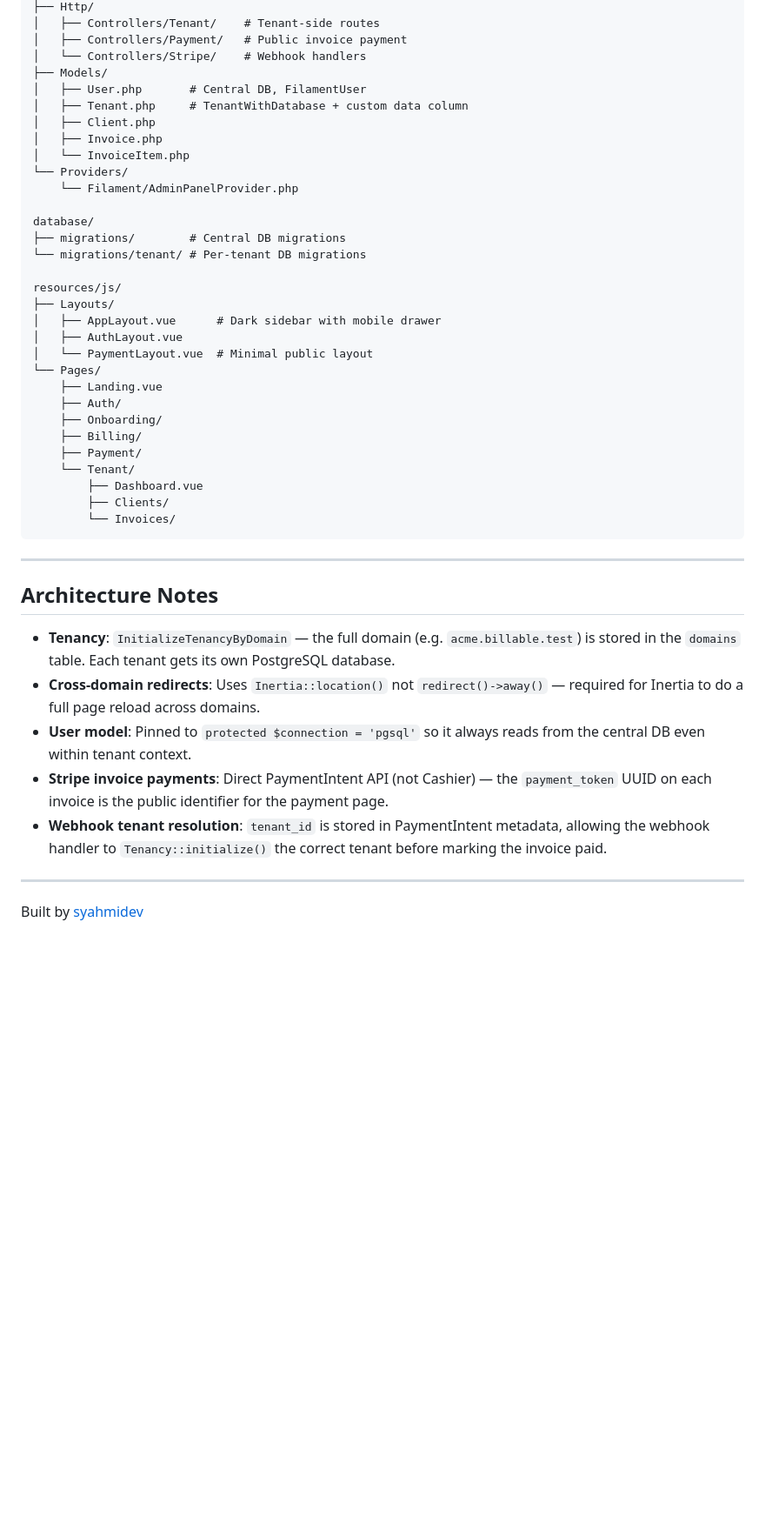
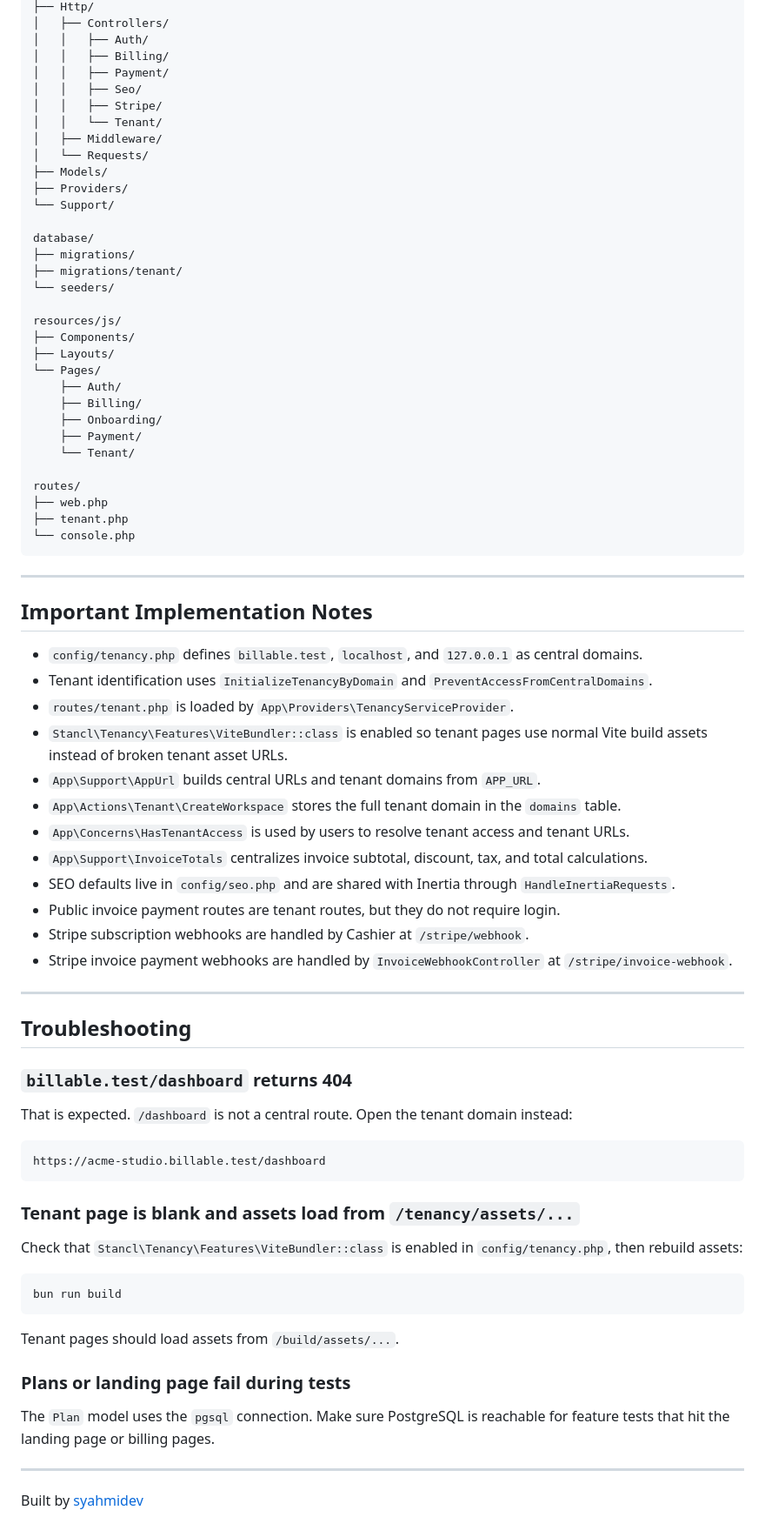
Before and after one commit to syahmidev/billable, a Markdown page: README.md, the part around one of its changes. Shown at 87% size. GitHub-like rendering; blank space fills up the shorter version.

Commit message:
feat: update README

````diff
--- a/README.md
+++ b/README.md
@@ -131,46 +249,80 @@ app/
 ├── Http/
-│   ├── Controllers/Tenant/    # Tenant-side routes
-│   ├── Controllers/Payment/   # Public invoice payment
-│   └── Controllers/Stripe/    # Webhook handlers
+│   ├── Controllers/
+│   │   ├── Auth/
+│   │   ├── Billing/
+│   │   ├── Payment/
+│   │   ├── Seo/
+│   │   ├── Stripe/
+│   │   └── Tenant/
+│   ├── Middleware/
+│   └── Requests/
 ├── Models/
-│   ├── User.php       # Central DB, FilamentUser
-│   ├── Tenant.php     # TenantWithDatabase + custom data column
-│   ├── Client.php
-│   ├── Invoice.php
-│   └── InvoiceItem.php
-└── Providers/
-    └── Filament/AdminPanelProvider.php
+├── Providers/
+└── Support/
 
 database/
-├── migrations/        # Central DB migrations
-└── migrations/tenant/ # Per-tenant DB migrations
+├── migrations/
+├── migrations/tenant/
+└── seeders/
 
 resources/js/
+├── Components/
 ├── Layouts/
-│   ├── AppLayout.vue      # Dark sidebar with mobile drawer
-│   ├── AuthLayout.vue
-│   └── PaymentLayout.vue  # Minimal public layout
 └── Pages/
-    ├── Landing.vue
     ├── Auth/
+    ├── Billing/
     ├── Onboarding/
-    ├── Billing/
     ├── Payment/
     └── Tenant/
-        ├── Dashboard.vue
-        ├── Clients/
-        └── Invoices/
+
+routes/
+├── web.php
+├── tenant.php
+└── console.php
 ```
 
 ---
 
-## Architecture Notes
+## Important Implementation Notes
 
-- **Tenancy**: `InitializeTenancyByDomain` — the full domain (e.g. `acme.billable.test`) is stored in the `domains` table. Each tenant gets its own PostgreSQL database.
-- **Cross-domain redirects**: Uses `Inertia::location()` not `redirect()->away()` — required for Inertia to do a full page reload across domains.
-- **User model**: Pinned to `protected $connection = 'pgsql'` so it always reads from the central DB even within tenant context.
-- **Stripe invoice payments**: Direct PaymentIntent API (not Cashier) — the `payment_token` UUID on each invoice is the public identifier for the payment page.
-- **Webhook tenant resolution**: `tenant_id` is stored in PaymentIntent metadata, allowing the webhook handler to `Tenancy::initialize()` the correct tenant before marking the invoice paid.
+- `config/tenancy.php` defines `billable.test`, `localhost`, and `127.0.0.1` as central domains.
+- Tenant identification uses `InitializeTenancyByDomain` and `PreventAccessFromCentralDomains`.
+- `routes/tenant.php` is loaded by `App\Providers\TenancyServiceProvider`.
+- `Stancl\Tenancy\Features\ViteBundler::class` is enabled so tenant pages use normal Vite build assets instead of broken tenant asset URLs.
+- `App\Support\AppUrl` builds central URLs and tenant domains from `APP_URL`.
+- `App\Actions\Tenant\CreateWorkspace` stores the full tenant domain in the `domains` table.
+- `App\Concerns\HasTenantAccess` is used by users to resolve tenant access and tenant URLs.
+- `App\Support\InvoiceTotals` centralizes invoice subtotal, discount, tax, and total calculations.
+- SEO defaults live in `config/seo.php` and are shared with Inertia through `HandleInertiaRequests`.
+- Public invoice payment routes are tenant routes, but they do not require login.
+- Stripe subscription webhooks are handled by Cashier at `/stripe/webhook`.
+- Stripe invoice payment webhooks are handled by `InvoiceWebhookController` at `/stripe/invoice-webhook`.
+
+---
+
+## Troubleshooting
+
+### `billable.test/dashboard` returns 404
+
+That is expected. `/dashboard` is not a central route. Open the tenant domain instead:
+
+```txt
+https://acme-studio.billable.test/dashboard
+```
+
+### Tenant page is blank and assets load from `/tenancy/assets/...`
+
+Check that `Stancl\Tenancy\Features\ViteBundler::class` is enabled in `config/tenancy.php`, then rebuild assets:
+
+```bash
+bun run build
+```
+
+Tenant pages should load assets from `/build/assets/...`.
+
+### Plans or landing page fail during tests
+
+The `Plan` model uses the `pgsql` connection. Make sure PostgreSQL is reachable for feature tests that hit the landing page or billing pages.
 
 ---
 
````
Also changed, not shown: other parts of README.md (+172 -54 lines).
